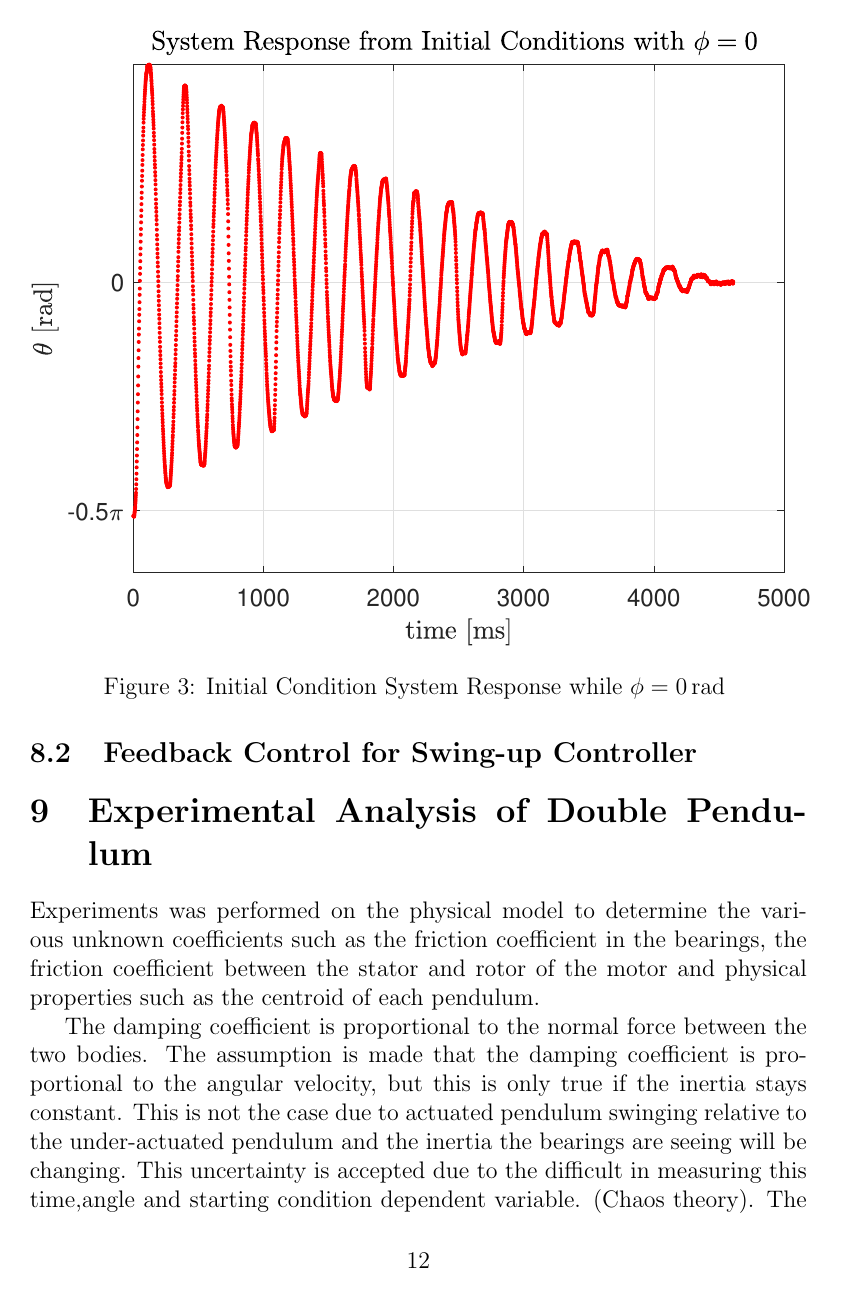
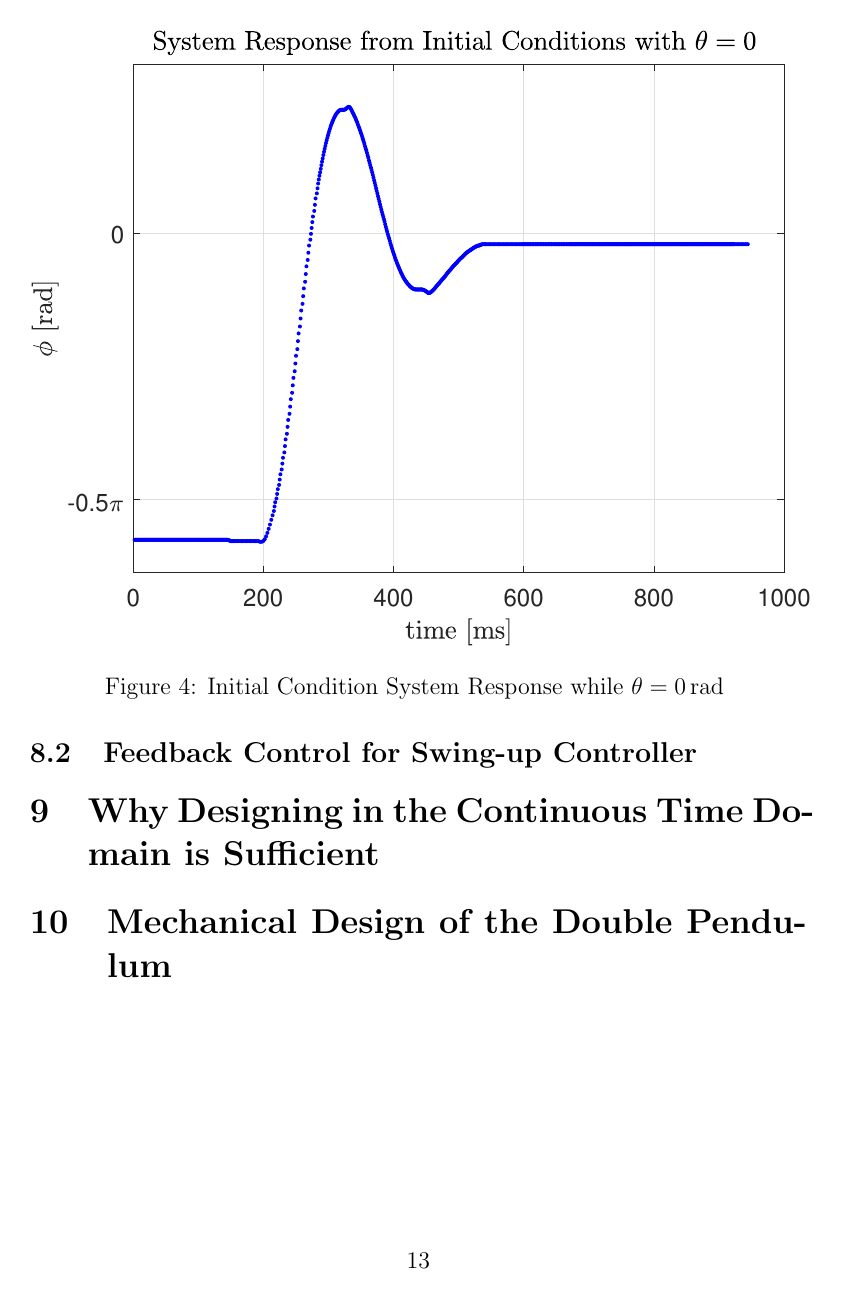
Before and after one commit to henrykotze/Feedback-Control-of-Robotic-Gymnast-Report, a LaTeX document (Report.tex): page 12 of 26 before the commit and page 13 of 26 after it. The pictures show the PDF file Report.pdf that the author committed with the source.

```diff
--- a/Report.tex
+++ b/Report.tex
@@ -229,17 +235,12 @@
 	\subsection{Feedback Control for Swing-up Controller}
 
 
-	\section{Experimental Analysis of Double Pendulum}
-
-	Experiments was performed on the physical model to determine the various unknown coefficients such as the friction coefficient in the bearings, the friction coefficient between the stator and rotor of the motor and physical properties such as the centroid of each pendulum.
-
-	The damping coefficient is proportional to the normal force between the two bodies. The assumption is made that the damping coefficient is proportional to the angular velocity, but this is only true if the inertia stays constant. This is not the case due to actuated pendulum swinging relative to the under-actuated pendulum and the inertia the bearings are seeing will be changing. This uncertainty is accepted due to the difficult in measuring this time,angle and starting condition dependent variable. (Chaos theory). The bearing damping coefficient is measured at keeping $\phi = 0 rad$ and recording the response of the system when disturbed from $\theta = \pi$, the unstable equilibrium position. The damping coefficient can be determined from the response shown in Figure XXX by....
-
-	The damping coefficient of the DC motor will be determine by analysing the step response of the motor. The assumption is made that the DC motor can be model as a LTI second order system and by analysing the step response the damping coefficient can be calculated. Figure XXX show the step response of the DC motor.
-
 	\section{Why Designing in the Continuous Time Domain is Sufficient}
 
 	\section{Mechanical Design of the Double Pendulum}
+	%WHAT you are going to present in this chapter/section
+	%WHY you are presenting it, and
+	%HOW you are going to present it?
 
 	%Translating the abstract model into a true physical representation it is of extreme importance that the assumptions made during the derivation of the model remains in the physical model. These assumption include planar translation, rigid body dynamics and friction proportional to angular velocity. These assumptions needs to true in the physical model.
 
```
Also changed, not shown: Report.pdf, Report.tex (12 more changed lines), 4 other files.
